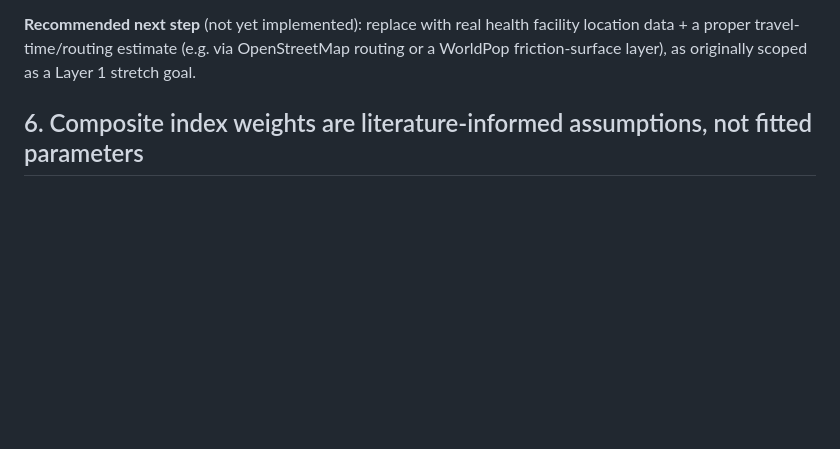
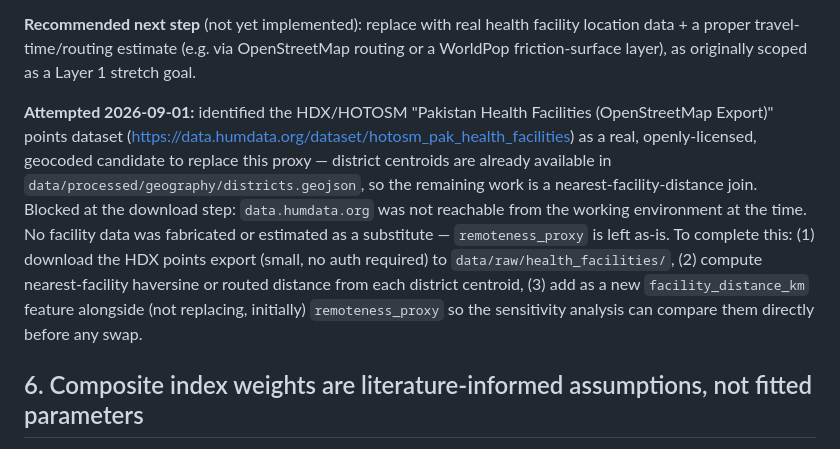
Before and after one commit to gul952/A-Decision-Support-Framework-for-Subnational-Mortality-Surveillance, a Markdown page: docs/LIMITATIONS.md, the part around the change. Drawn GitHub-style; blank space fills up the shorter version.

Commit message:
add note on facility data blocker

```diff
--- a/docs/LIMITATIONS.md
+++ b/docs/LIMITATIONS.md
@@ -184,6 +184,23 @@ This is a weak proxy:
 health facility location data + a proper travel-time/routing estimate
 (e.g. via OpenStreetMap routing or a WorldPop friction-surface layer),
 as originally scoped as a Layer 1 stretch goal.
+
+**Attempted 2026-09-01:** identified the HDX/HOTOSM "Pakistan Health
+Facilities (OpenStreetMap Export)" points dataset
+(https://data.humdata.org/dataset/hotosm_pak_health_facilities) as a
+real, openly-licensed, geocoded candidate to replace this proxy —
+district centroids are already available in
+`data/processed/geography/districts.geojson`, so the remaining work
+is a nearest-facility-distance join. Blocked at the download step:
+`data.humdata.org` was not reachable from the working environment at
+the time. No facility data was fabricated or estimated as a
+substitute — `remoteness_proxy` is left as-is. To complete this: (1)
+download the HDX points export (small, no auth required) to
+`data/raw/health_facilities/`, (2) compute nearest-facility haversine
+or routed distance from each district centroid, (3) add as a new
+`facility_distance_km` feature alongside (not replacing, initially)
+`remoteness_proxy` so the sensitivity analysis can compare them
+directly before any swap.
 
 ## 6. Composite index weights are literature-informed assumptions, not fitted parameters
 
```
